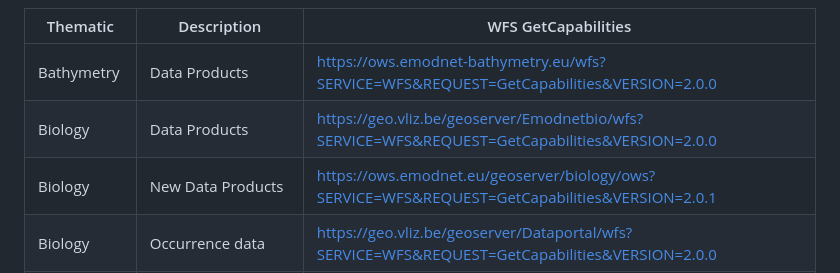
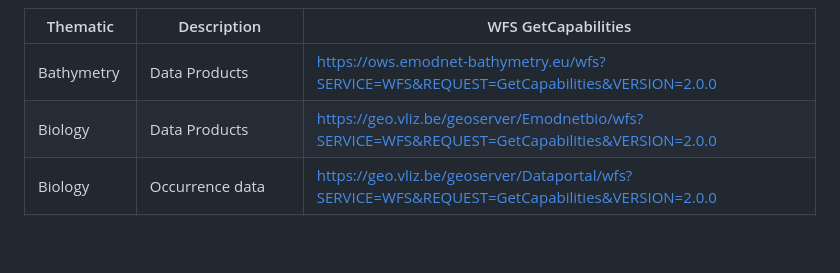
Before and after one commit to EMODnet/Web-Service-Documentation, a Markdown page: README.md, the part around the change. GitHub-like rendering; blank space fills up the shorter version.

Commit message:
Removed EMODnet GeoServer WFS for biology as it did not have feature types

```diff
--- a/README.md
+++ b/README.md
@@ -176,7 +176,6 @@ The EMODnet WFS services are accessible from following endpoints:
 |------------------|-------------------------------------------------------------------------------|-------------------------------------------------------------------------------------------------------------------------------|
 | Bathymetry       | Data Products                                                                 | https://ows.emodnet-bathymetry.eu/wfs?SERVICE=WFS&REQUEST=GetCapabilities&VERSION=2.0.0                                       |
 | Biology          | Data Products                                                                 | https://geo.vliz.be/geoserver/Emodnetbio/wfs?SERVICE=WFS&REQUEST=GetCapabilities&VERSION=2.0.0                                |
-| Biology          | New Data Products                                                             | https://ows.emodnet.eu/geoserver/biology/ows?SERVICE=WFS&REQUEST=GetCapabilities&VERSION=2.0.1                                |
 | Biology          | Occurrence data                                                               | https://geo.vliz.be/geoserver/Dataportal/wfs?SERVICE=WFS&REQUEST=GetCapabilities&VERSION=2.0.0                                |
 | Chemistry        | Litter                                                                        | https://sextant.ifremer.fr/services/wfs/emodnet_chemistry2?SERVICE=WFS&REQUEST=GetCapabilities&VERSION=2.0.0                  |
 | Chemistry        | Contaminants                                                                  | https://nodc.ogs.it/geoserver/Contaminants/wfs?SERVICE=WFS&REQUEST=GetCapabilities&VERSION=2.0.0                              |
```
